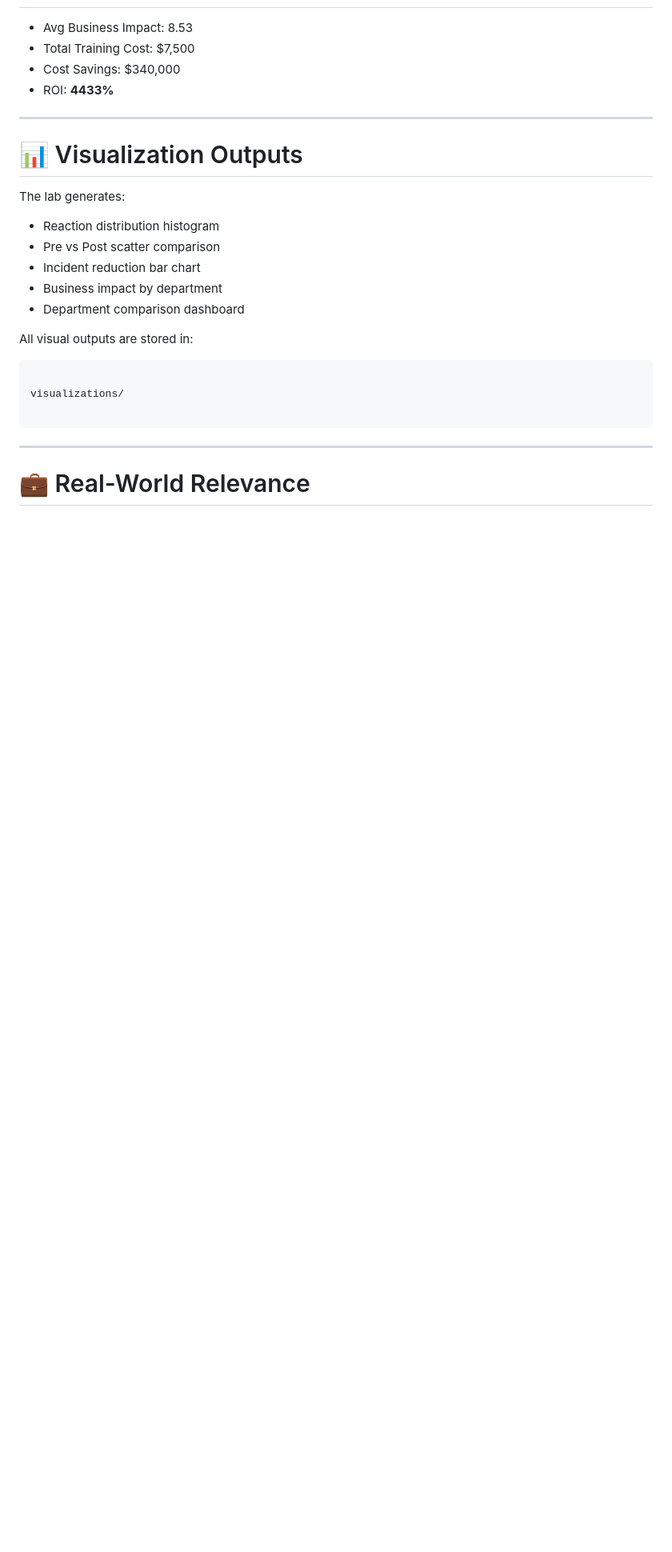
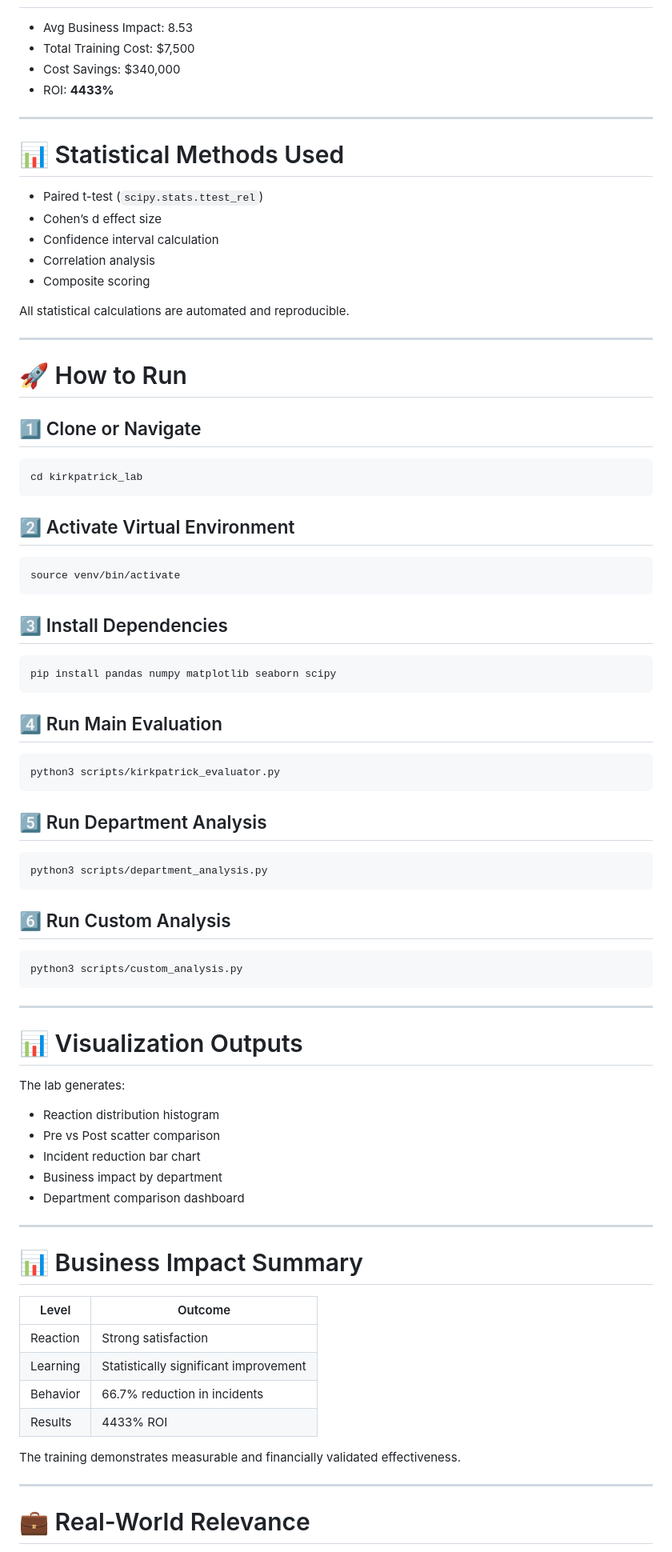
Before and after one commit to abdul4rehman215/Human-Risk-and-Security-Culture-Leadership-Program, a Markdown page: lab10-kirkpatrick-training-evaluation-model/README.md, the part around one of its changes. Shown at 80% size. GitHub-like rendering; blank space fills up the shorter version.

````diff
--- a/lab10-kirkpatrick-training-evaluation-model/README.md
+++ b/lab10-kirkpatrick-training-evaluation-model/README.md
@@ -118,6 +121,58 @@ lab10-kirkpatrick-training-evaluation-model/
 
 ---
 
+# 📊 Statistical Methods Used
+
+* Paired t-test (`scipy.stats.ttest_rel`)
+* Cohen’s d effect size
+* Confidence interval calculation
+* Correlation analysis
+* Composite scoring
+
+All statistical calculations are automated and reproducible.
+
+---
+
+# 🚀 How to Run
+
+## 1️⃣ Clone or Navigate
+
+```bash
+cd kirkpatrick_lab
+```
+
+## 2️⃣ Activate Virtual Environment
+
+```bash
+source venv/bin/activate
+```
+
+## 3️⃣ Install Dependencies
+
+```bash
+pip install pandas numpy matplotlib seaborn scipy
+```
+
+## 4️⃣ Run Main Evaluation
+
+```bash
+python3 scripts/kirkpatrick_evaluator.py
+```
+
+## 5️⃣ Run Department Analysis
+
+```bash
+python3 scripts/department_analysis.py
+```
+
+## 6️⃣ Run Custom Analysis
+
+```bash
+python3 scripts/custom_analysis.py
+```
+
+---
+
 # 📊 Visualization Outputs
 
 The lab generates:
@@ -128,13 +183,18 @@ The lab generates:
 - Business impact by department
 - Department comparison dashboard
 
-All visual outputs are stored in:
+---
 
-```
+# 📊 Business Impact Summary
 
-visualizations/
+| Level    | Outcome                               |
+| -------- | ------------------------------------- |
+| Reaction | Strong satisfaction                   |
+| Learning | Statistically significant improvement |
+| Behavior | 66.7% reduction in incidents          |
+| Results  | 4433% ROI                             |
 
-```
+The training demonstrates measurable and financially validated effectiveness.
 
 ---
 
````
Also changed, not shown: other parts of lab10-kirkpatrick-training-evaluation-model/README.md (+43 -12 lines).
